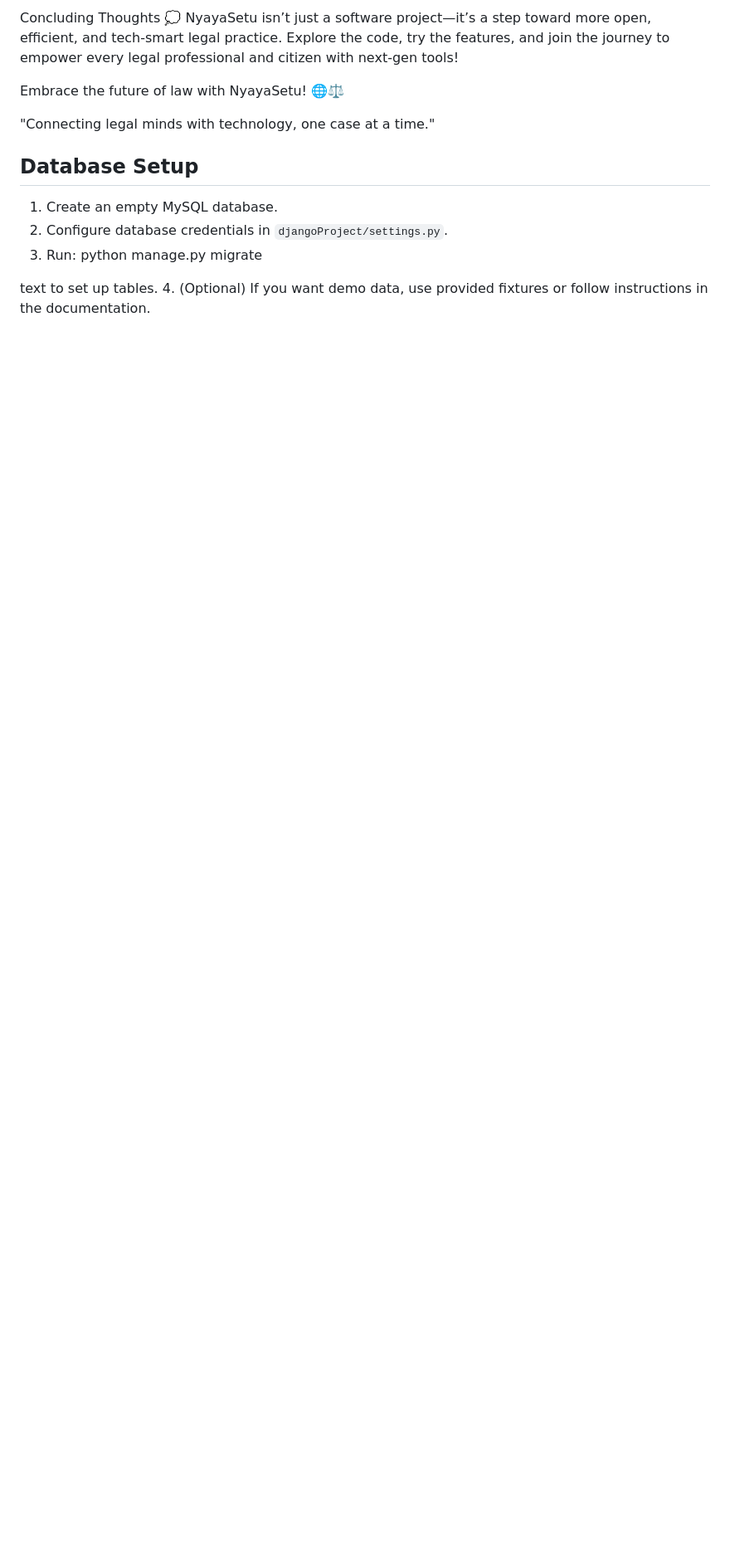
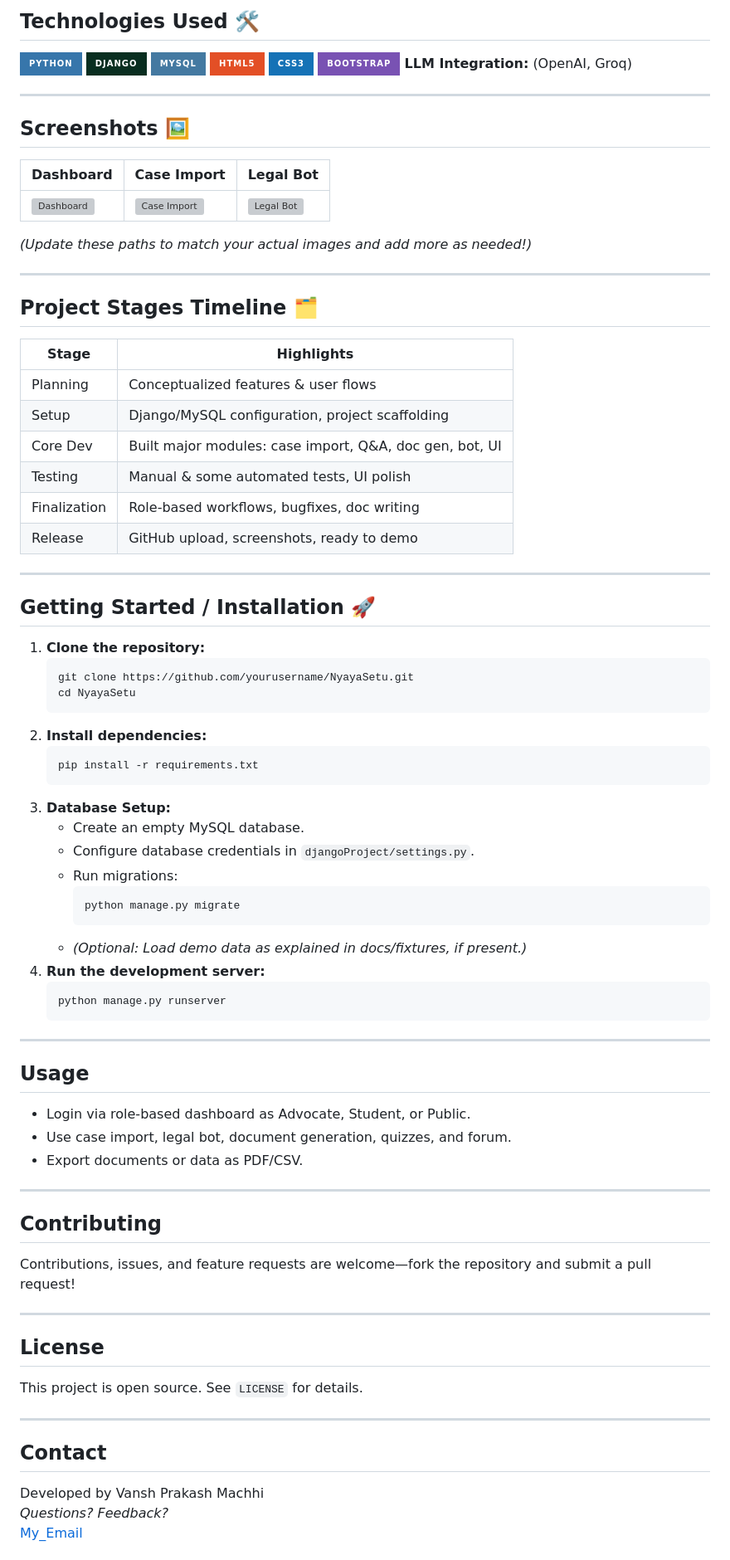
Before and after one commit to vanshmachhi28/NyayaSetu-A-Web-Based-Platform-for-Automated-Case-Management-Legal-Education-AI-Driven-Advice-, a Markdown page: README.md, the part around the change printed below. Shown: that part at 83% size. Drawn GitHub-style; badges without logos; blank space fills up the shorter version; grey boxes are pictures that could not be loaded.

Commit message:
nyayasetu

````diff
--- a/README.md
+++ b/README.md
@@ -29,19 +31,88 @@ Technologies Used 🛠️
 
-Concluding Thoughts 💭
-NyayaSetu isn’t just a software project—it’s a step toward more open, efficient, and tech-smart legal practice. Explore the code, try the features, and join the journey to empower every legal professional and citizen with next-gen tools!
+## Technologies Used 🛠️
 
-Embrace the future of law with NyayaSetu! 🌐⚖️
+![Python](https://img.shields.io/badge/Python-3776AB?style=for-the-badge&logo=python&logoColor=white)
+![Django](https://img.shields.io/badge/Django-092E20?style=for-the-badge&logo=django&logoColor=green)
+![MySQL](https://img.shields.io/badge/MySQL-4479A1?style=for-the-badge&logo=mysql&logoColor=white)
+![HTML5](https://img.shields.io/badge/HTML5-E34F26?style=for-the-badge&logo=html5&logoColor=white)
+![CSS3](https://img.shields.io/badge/CSS3-1572B6?style=for-the-badge&logo=css3&logoColor=white)
+![Bootstrap](https://img.shields.io/badge/Bootstrap-7952B3?style=for-the-badge&logo=bootstrap&logoColor=white)
+**LLM Integration:** (OpenAI, Groq)
 
-"Connecting legal minds with technology, one case at a time."
+---
 
+## Screenshots 🖼️
 
-## Database Setup
+| Dashboard                              | Case Import                         | Legal Bot                            |
+|-----------------------------------------|-------------------------------------|--------------------------------------|
+| ![Dashboard](Screenshots/dashboard.png) | ![Case Import](Screenshots/case_import.png) | ![Legal Bot](Screenshots/legal_bot.png) |
 
-1. Create an empty MySQL database.
-2. Configure database credentials in `djangoProject/settings.py`.
-3. Run:
-python manage.py migrate
+*(Update these paths to match your actual images and add more as needed!)*
 
-text
-to set up tables.
-4. (Optional) If you want demo data, use provided fixtures or follow instructions in the documentation.
+---
+
+## Project Stages Timeline 🗂️
+
+| Stage        | Highlights                                                        |
+|--------------|-------------------------------------------------------------------|
+| Planning     | Conceptualized features & user flows                              |
+| Setup        | Django/MySQL configuration, project scaffolding                   |
+| Core Dev     | Built major modules: case import, Q&A, doc gen, bot, UI           |
+| Testing      | Manual & some automated tests, UI polish                          |
+| Finalization | Role-based workflows, bugfixes, doc writing                       |
+| Release      | GitHub upload, screenshots, ready to demo                         |
+
+---
+
+## Getting Started / Installation 🚀
+
+1. **Clone the repository:**
+    ```
+    git clone https://github.com/yourusername/NyayaSetu.git
+    cd NyayaSetu
+    ```
+2. **Install dependencies:**
+    ```
+    pip install -r requirements.txt
+    ```
+3. **Database Setup:**
+    - Create an empty MySQL database.
+    - Configure database credentials in `djangoProject/settings.py`.
+    - Run migrations:
+        ```
+        python manage.py migrate
+        ```
+    - *(Optional: Load demo data as explained in docs/fixtures, if present.)*
+4. **Run the development server:**
+    ```
+    python manage.py runserver
+    ```
+
+---
+
+## Usage
+
+- Login via role-based dashboard as Advocate, Student, or Public.
+- Use case import, legal bot, document generation, quizzes, and forum.
+- Export documents or data as PDF/CSV.
+
+---
+
+## Contributing
+
+Contributions, issues, and feature requests are welcome—fork the repository and submit a pull request!
+
+---
+
+## License
+
+This project is open source. See `LICENSE` for details.
+
+---
+
+## Contact
+
+Developed by Vansh Prakash Machhi
+*Questions? Feedback?*
+[My_Email](mailto:machhivansh470@gmail.com)
+
````
Also changed, not shown: other parts of README.md (+24 -18 lines).
